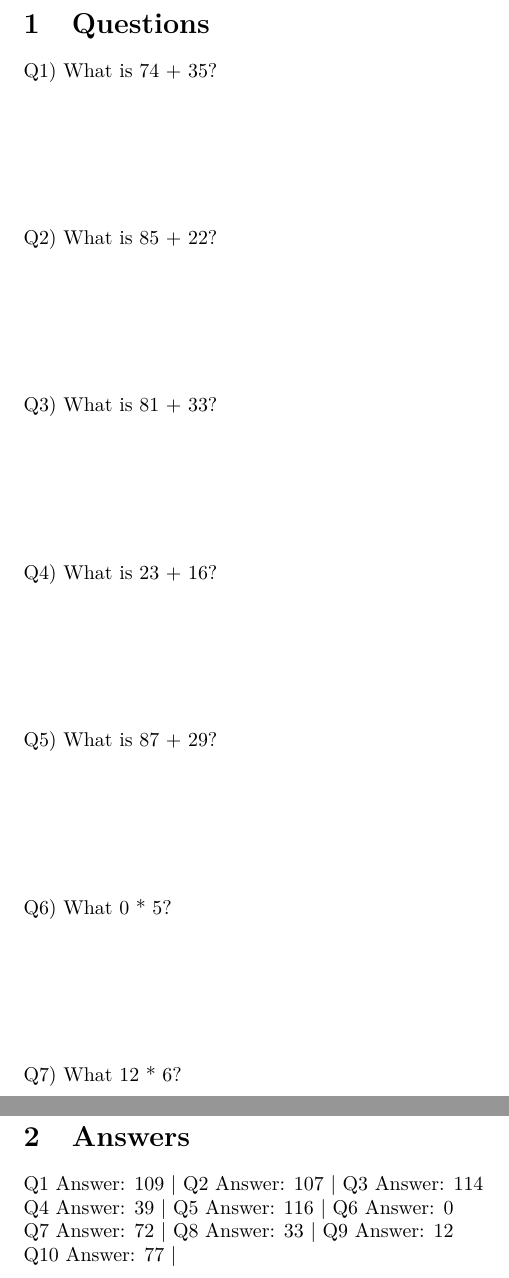
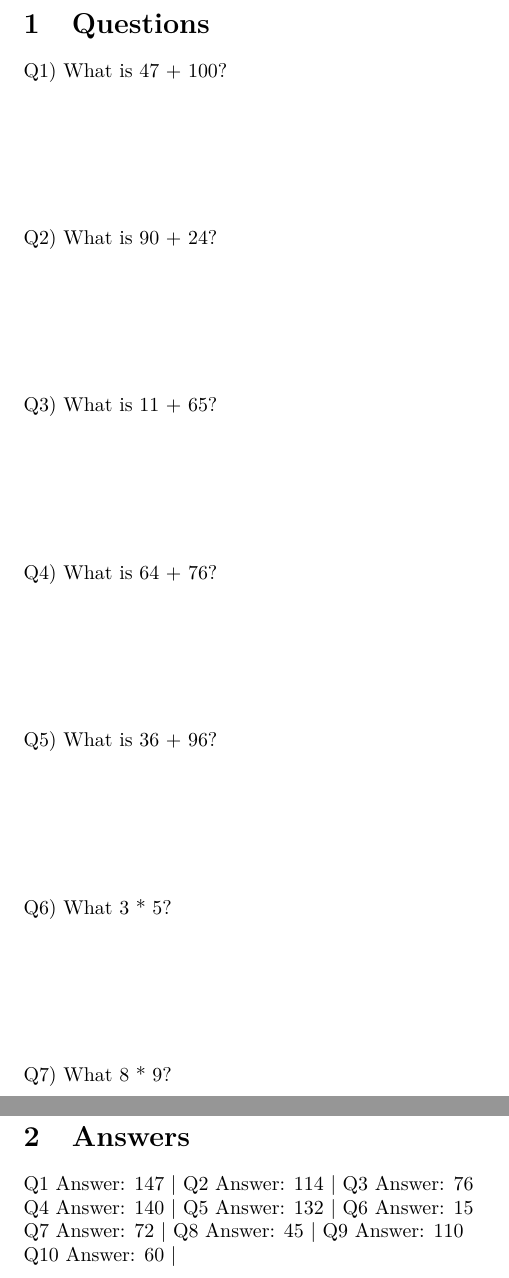
Before and after one commit to kylelevy/TemplateMaker, a LaTeX document (Worksheet.tex): two parts of pages 1 and 3 of 3, joined at a grey line, cut so that both start at the same text. Compiled offline with pdfLaTeX.

Commit message:
Updated main.py

```diff
--- a/Worksheet.tex
+++ b/Worksheet.tex
@@ -11,7 +11,7 @@
 \normalsize%
 \section{Questions}%
 \label{sec:Questions}%
-Q1)  What is 74 + 35?%
+Q1)  What is 47 + 100?%
 \newline%
 \newline%
 \newline%
@@ -20,7 +20,7 @@ Q1)  What is 74 + 35?%
 \newline%
 \newline%
 %
-Q2)  What is 85 + 22?%
+Q2)  What is 90 + 24?%
 \newline%
 \newline%
 \newline%
@@ -29,7 +29,7 @@ Q2)  What is 85 + 22?%
 \newline%
 \newline%
 %
-Q3)  What is 81 + 33?%
+Q3)  What is 11 + 65?%
 \newline%
 \newline%
 \newline%
@@ -38,7 +38,7 @@ Q3)  What is 81 + 33?%
 \newline%
 \newline%
 %
-Q4)  What is 23 + 16?%
+Q4)  What is 64 + 76?%
 \newline%
 \newline%
 \newline%
@@ -47,7 +47,7 @@ Q4)  What is 23 + 16?%
 \newline%
 \newline%
 %
-Q5)  What is 87 + 29?%
+Q5)  What is 36 + 96?%
 \newline%
 \newline%
 \newline%
@@ -56,7 +56,7 @@ Q5)  What is 87 + 29?%
 \newline%
 \newline%
 %
-Q6)  What 0 * 5?%
+Q6)  What 3 * 5?%
 \newline%
 \newline%
 \newline%
@@ -65,7 +65,7 @@ Q6)  What 0 * 5?%
 \newline%
 \newline%
 %
-Q7)  What 12 * 6?%
+Q7)  What 8 * 9?%
 \newline%
 \newline%
 \newline%
@@ -107,10 +107,10 @@ Q10)  What 11 * 7?%
     %
 \section{Answers}%
 \label{sec:Answers}%
-Q1 Answer: 109   |   Q2 Answer: 107   |   Q3 Answer: 114\newline%
-Q4 Answer: 39   |   Q5 Answer: 116   |   Q6 Answer: 0\newline%
-Q7 Answer: 72   |   Q8 Answer: 33   |   Q9 Answer: 12\newline%
-Q10 Answer: 77   |
+Q1 Answer: 147   |   Q2 Answer: 114   |   Q3 Answer: 76\newline%
+Q4 Answer: 140   |   Q5 Answer: 132   |   Q6 Answer: 15\newline%
+Q7 Answer: 72   |   Q8 Answer: 45   |   Q9 Answer: 110\newline%
+Q10 Answer: 60   |
 
 %
 \end{document}
```
Also changed, not shown: Worksheet.pdf, Worksheet.tex (6 more changed lines), 1 other file.
